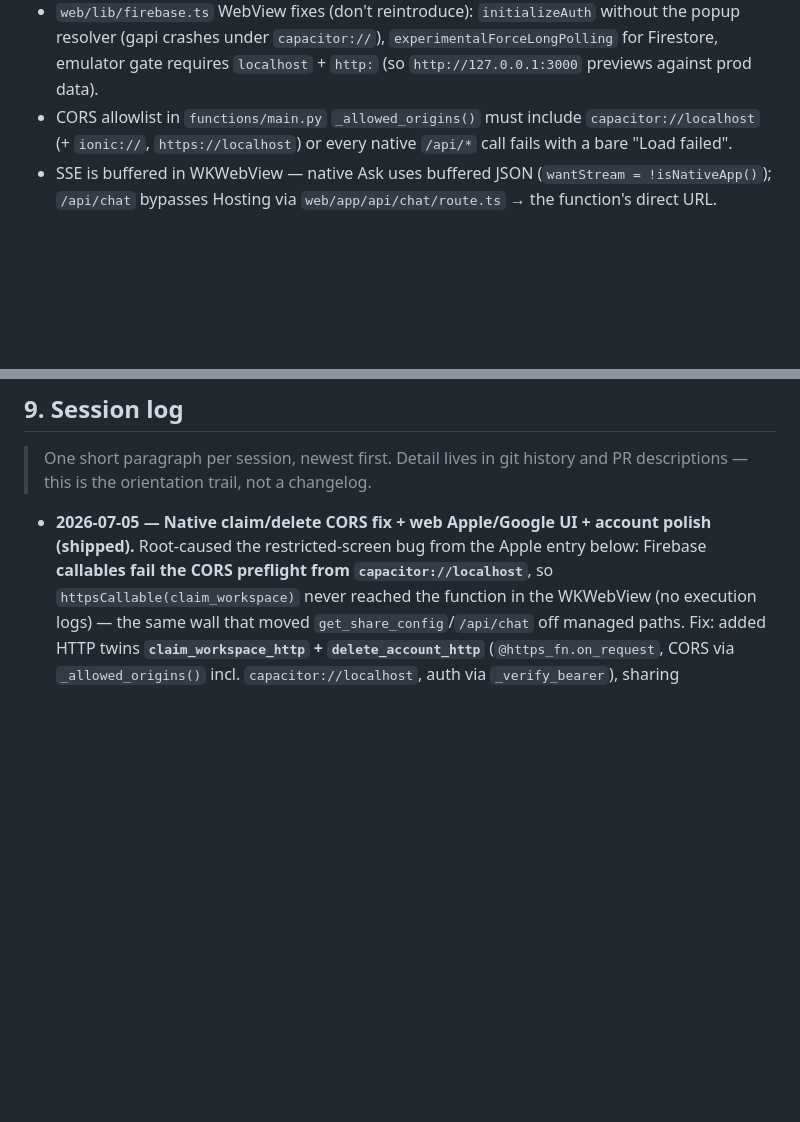
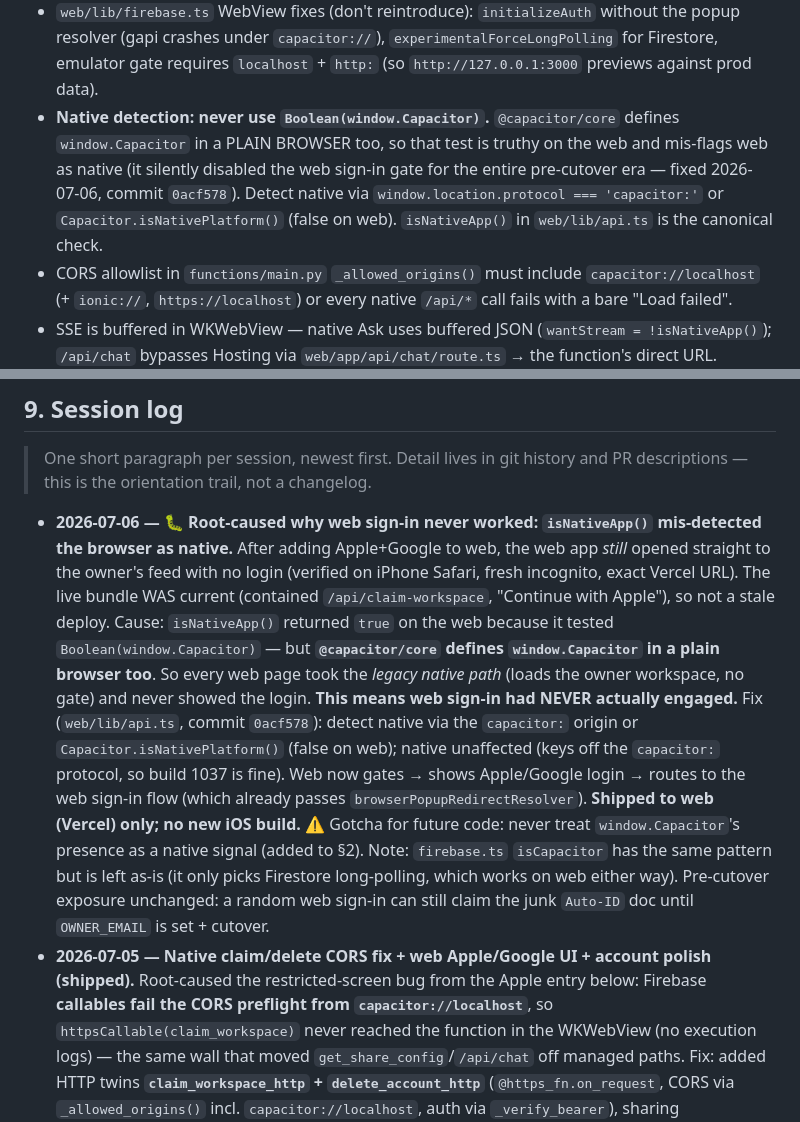
Before and after one commit to morhogeg/MyLinks, a Markdown page: SOURCE_OF_TRUTH.md, 2 parts joined by grey strips. GitHub-like rendering; blank space fills up the shorter version.

Commit message:
docs: record isNativeApp web-detection bug + fix (§9 + §2 gotcha)
Co-Authored-By: Claude Opus 4.8 <noreply@anthropic.com>

```diff
--- a/SOURCE_OF_TRUTH.md
+++ b/SOURCE_OF_TRUTH.md
@@ -89,6 +89,12 @@ surface in the category and a knowledge graph computed on every save. The path t
   without the popup resolver (gapi crashes under `capacitor://`),
   `experimentalForceLongPolling` for Firestore, emulator gate requires
   `localhost` + `http:` (so `http://127.0.0.1:3000` previews against prod data).
+- **Native detection: never use `Boolean(window.Capacitor)`.** `@capacitor/core`
+  defines `window.Capacitor` in a PLAIN BROWSER too, so that test is truthy on the
+  web and mis-flags web as native (it silently disabled the web sign-in gate for
+  the entire pre-cutover era — fixed 2026-07-06, commit `0acf578`). Detect native
+  via `window.location.protocol === 'capacitor:'` or `Capacitor.isNativePlatform()`
+  (false on web). `isNativeApp()` in `web/lib/api.ts` is the canonical check.
 - CORS allowlist in `functions/main.py` `_allowed_origins()` must include
   `capacitor://localhost` (+ `ionic://`, `https://localhost`) or every native
   `/api/*` call fails with a bare "Load failed".
@@ -520,6 +526,26 @@ exact-match, capped.
 > One short paragraph per session, newest first. Detail lives in git history and
 > PR descriptions — this is the orientation trail, not a changelog.
 
+- **2026-07-06 — 🐛 Root-caused why web sign-in never worked: `isNativeApp()`
+  mis-detected the browser as native.** After adding Apple+Google to web, the web
+  app *still* opened straight to the owner's feed with no login (verified on
+  iPhone Safari, fresh incognito, exact Vercel URL). The live bundle WAS current
+  (contained `/api/claim-workspace`, "Continue with Apple"), so not a stale
+  deploy. Cause: `isNativeApp()` returned `true` on the web because it tested
+  `Boolean(window.Capacitor)` — but **`@capacitor/core` defines `window.Capacitor`
+  in a plain browser too**. So every web page took the *legacy native path*
+  (loads the owner workspace, no gate) and never showed the login. **This means
+  web sign-in had NEVER actually engaged.** Fix (`web/lib/api.ts`, commit
+  `0acf578`): detect native via the `capacitor:` origin or
+  `Capacitor.isNativePlatform()` (false on web); native unaffected (keys off the
+  `capacitor:` protocol, so build 1037 is fine). Web now gates → shows
+  Apple/Google login → routes to the web sign-in flow (which already passes
+  `browserPopupRedirectResolver`). **Shipped to web (Vercel) only; no new iOS
+  build.** ⚠️ Gotcha for future code: never treat `window.Capacitor`'s presence
+  as a native signal (added to §2). Note: `firebase.ts` `isCapacitor` has the
+  same pattern but is left as-is (it only picks Firestore long-polling, which
+  works on web either way). Pre-cutover exposure unchanged: a random web sign-in
+  can still claim the junk `Auto-ID` doc until `OWNER_EMAIL` is set + cutover.
 - **2026-07-05 — Native claim/delete CORS fix + web Apple/Google UI + account
   polish (shipped).** Root-caused the restricted-screen bug from the Apple entry
   below: Firebase **callables fail the CORS preflight from `capacitor://localhost`**,
```
